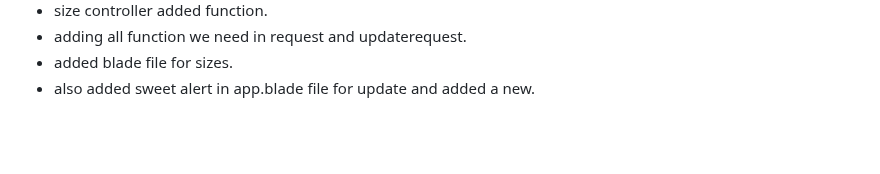
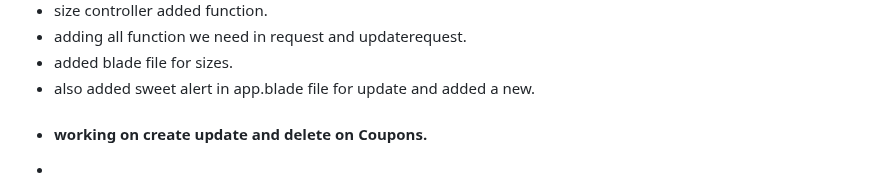
Before and after one commit to Zunaeed-Imran/ShopEasy, a Markdown page: README.md, the part around the change. Rendered like a GitHub page; blank space fills up the shorter version.

Commit message:
main - addeing new note in the readme file.

```diff
--- a/README.md
+++ b/README.md
@@ -86,3 +86,5 @@ i will make a frontend and bacaend project. with laravel and react.
 - adding all function we need in request and updaterequest.
 - added blade file for sizes.
 - also added sweet alert in app.blade file for update and added a new.
+- #### working on create update and delete on Coupons.
+-
```
